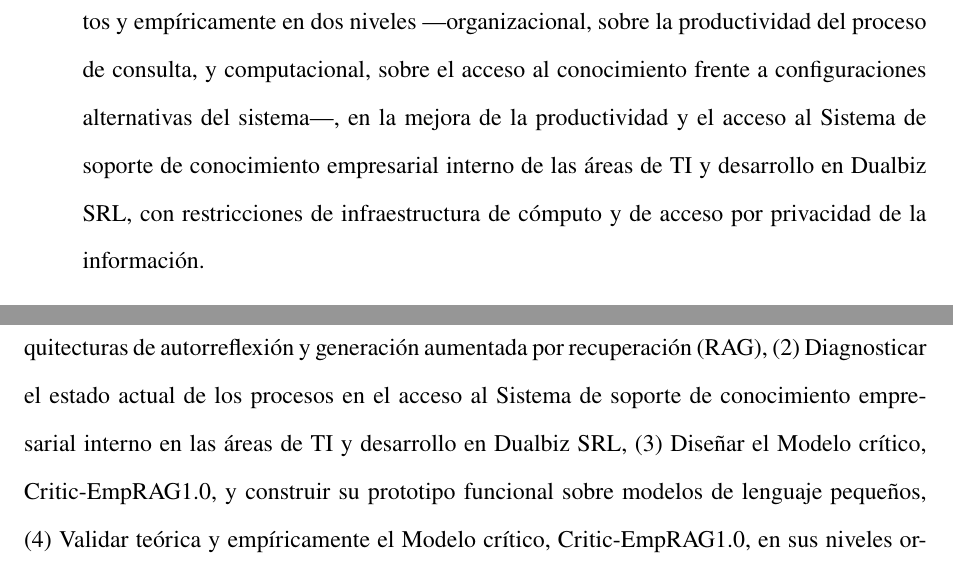
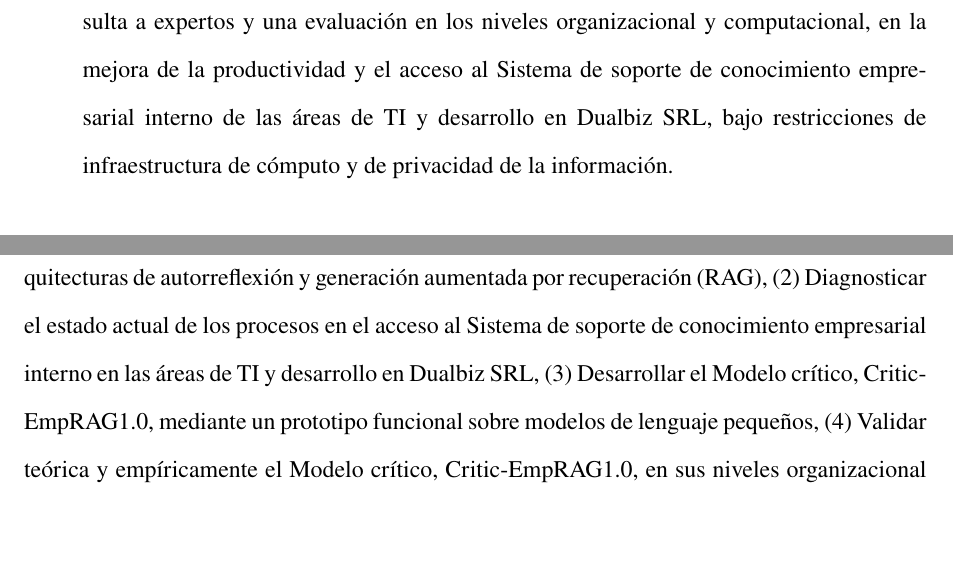
Before and after one commit to yohacin/PERFIL-TESIS, a LaTeX document (PerfilLatexDocument/InductiveLearning-PHD-perfil2.tex, which reads PerfilLatexDocument/contenido/08_Capitulo02_ProyecMetodolo.tex, PerfilLatexDocument/contenido/3_Objetivos.tex): two parts of pages 13 and 29 of 45, joined at a grey line, cut at the place of the change, the shorter picture padded with empty space. Compiled offline with pdfLaTeX.

Commit message:
R-06: deja un solo verbo rector en los objetivos específicos 3 y 4
"Diseñar… y construir" coordinaba dos verbos, lo que la norma del
programa no admite. El OE3 pasa a "Desarrollar el modelo mediante un
prototipo funcional" y el OE4 a "Validar teórica y empíricamente…
mediante la consulta a expertos y una evaluación en los niveles
organizacional y computacional", sin el inciso que describía el método.
El hito 3 de la delimitación temporal se alinea con el OE3.

Co-Authored-By: Claude Opus 5.5 <noreply@anthropic.com>

```diff
--- a/PerfilLatexDocument/contenido/08_Capitulo02_ProyecMetodolo.tex
+++ b/PerfilLatexDocument/contenido/08_Capitulo02_ProyecMetodolo.tex
@@ -32,7 +32,7 @@ El presente trabajo se lleva a cabo, para su validación empírica, en la empres
 
 \subsubsection*{Delimitación temporal}
 
-La investigación se desarrolla en cuatro hitos consecutivos, alineados a los objetivos específicos: (1) Sistematizar la literatura acerca de los métodos, técnicas y despliegues de Arquitecturas de autorreflexión y generación aumentada por recuperación (RAG), (2) Diagnosticar el estado actual de los procesos en el acceso al Sistema de soporte de conocimiento empresarial interno en las áreas de TI y desarrollo en Dualbiz SRL, (3) Diseñar el Modelo crítico, Critic-EmpRAG1.0, y construir su prototipo funcional sobre modelos de lenguaje pequeños, (4) Validar teórica y empíricamente el Modelo crítico, Critic-EmpRAG1.0, en sus niveles organizacional y computacional. Se plantea como inicio de cronograma de actividades en agosto del 2026 y fecha de finalización agosto del 2027; este mismo se detalla con sus hitos para cada etapa en la Tabla \ref{tab:cronograma}.
+La investigación se desarrolla en cuatro hitos consecutivos, alineados a los objetivos específicos: (1) Sistematizar la literatura acerca de los métodos, técnicas y despliegues de Arquitecturas de autorreflexión y generación aumentada por recuperación (RAG), (2) Diagnosticar el estado actual de los procesos en el acceso al Sistema de soporte de conocimiento empresarial interno en las áreas de TI y desarrollo en Dualbiz SRL, (3) Desarrollar el Modelo crítico, Critic-EmpRAG1.0, mediante un prototipo funcional sobre modelos de lenguaje pequeños, (4) Validar teórica y empíricamente el Modelo crítico, Critic-EmpRAG1.0, en sus niveles organizacional y computacional. Se plantea como inicio de cronograma de actividades en agosto del 2026 y fecha de finalización agosto del 2027; este mismo se detalla con sus hitos para cada etapa en la Tabla \ref{tab:cronograma}.
 
 Un horizonte de 12 meses no permite observar directamente la evolución del modelo ni su mantenimiento a escala multianual. Para no renunciar por ello a la evidencia sobre su sostenibilidad en el tiempo, el estudio delimita dicha propiedad a lo que resulta verificable dentro de la ventana temporal disponible. Al residir el conocimiento del dominio en el índice documental y no en los pesos del modelo, y al no requerir el modelo crítico híbrido reentrenamiento alguno sobre datos propietarios, el mantenimiento del sistema se reduce a operaciones acotadas de indexación y sustitución de componentes, y no a un ciclo de reentrenamiento, por lo que, la escalabilidad y la evolución del modelo se someten a las siguientes pruebas, incorporadas a la etapa de validación: Escalabilidad respecto al volumen de conocimiento, Evolución y vigencia del conocimiento, Mantenimiento evolutivo del modelo base, entre otros aspectos.
 
--- a/PerfilLatexDocument/contenido/3_Objetivos.tex
+++ b/PerfilLatexDocument/contenido/3_Objetivos.tex
@@ -16,4 +16,4 @@ Implementar un modelo crítico, \textquotedbl{}Critic-EmpRAG1.0\textquotedbl{},
 
-	\item Validar el Modelo crítico, Critic-EmpRAG1.0, teóricamente mediante la consulta a expertos y empíricamente en dos niveles ---organizacional, sobre la productividad del proceso de consulta, y computacional, sobre el acceso al conocimiento frente a configuraciones alternativas del sistema---, en la mejora de la productividad y el acceso al Sistema de soporte de conocimiento empresarial interno de las áreas de TI y desarrollo en Dualbiz SRL, con restricciones de infraestructura de cómputo y de acceso por privacidad de la información.
+	\item Validar teórica y empíricamente el Modelo crítico, Critic-EmpRAG1.0, mediante la consulta a expertos y una evaluación en los niveles organizacional y computacional, en la mejora de la productividad y el acceso al Sistema de soporte de conocimiento empresarial interno de las áreas de TI y desarrollo en Dualbiz SRL, bajo restricciones de infraestructura de cómputo y de privacidad de la información.
 
 \end{enumerate}
```
Also changed, not shown: PerfilLatexDocument/contenido/3_Objetivos.tex (2 more changed lines).
